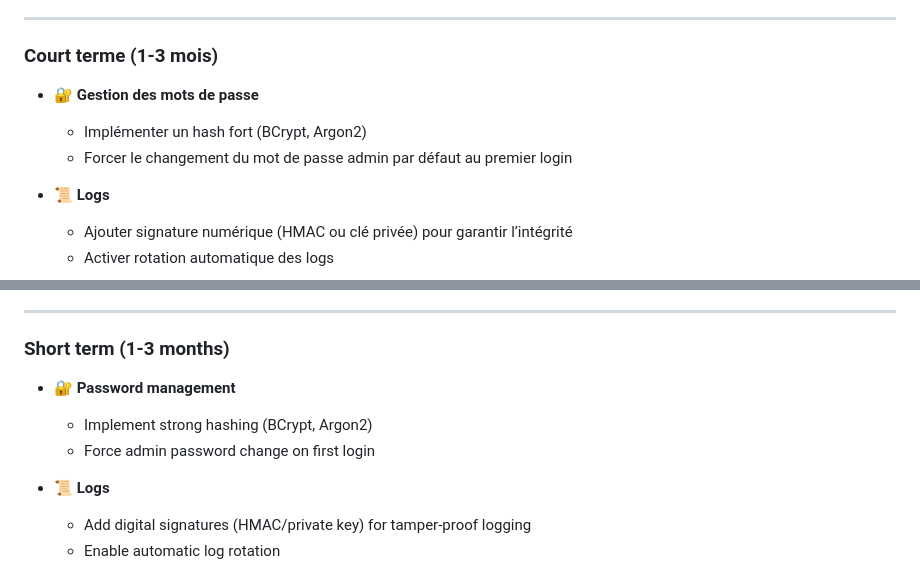
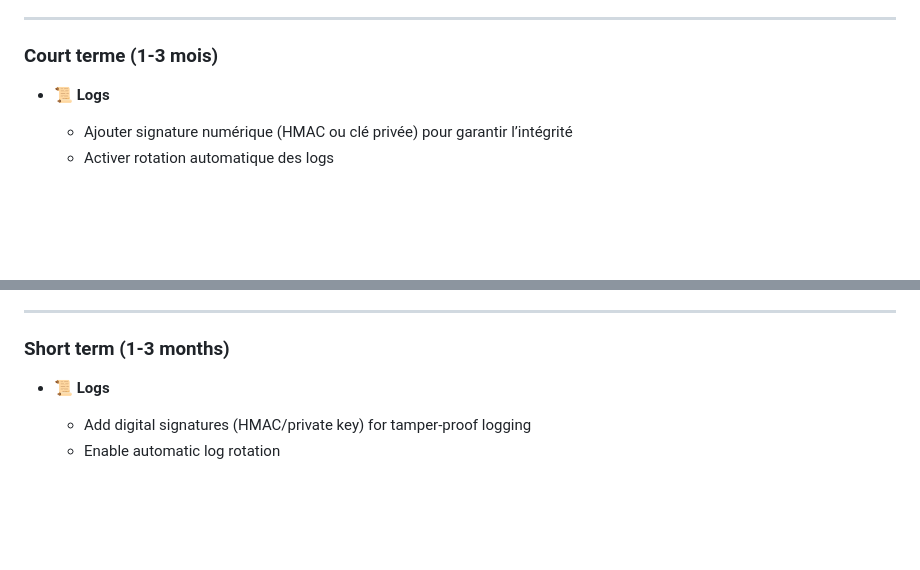
Before and after one commit to CpXDcP/velixa-community, a Markdown page: security roadmap.md, 2 parts joined by grey strips. Drawn GitHub-style; blank space fills up the shorter version.

```diff
--- a/security roadmap.md
+++ b/security roadmap.md
@@ -10,9 +10,7 @@ Cette feuille de route détaille les améliorations à apporter à Velixa pour p
 ---
 
 ### Court terme (1-3 mois)
-- 🔐 **Gestion des mots de passe**
-  - Implémenter un hash fort (BCrypt, Argon2)
-  - Forcer le changement du mot de passe admin par défaut au premier login
+
 
 - 📜 **Logs**
   - Ajouter signature numérique (HMAC ou clé privée) pour garantir l’intégrité
@@ -63,9 +61,7 @@ This roadmap outlines the improvements required to move Velixa from its current
 ---
 
 ### Short term (1-3 months)
-- 🔐 **Password management**
-  - Implement strong hashing (BCrypt, Argon2)
-  - Force admin password change on first login
+
 
 - 📜 **Logs**
   - Add digital signatures (HMAC/private key) for tamper-proof logging
```
Also changed, not shown: INSTALL.md (+13 -7 lines), images/capture1.png (added), images/capture2.png (added), images/capture3.png (added), licenses_full.md (renamed from licenses_full (4).md).
